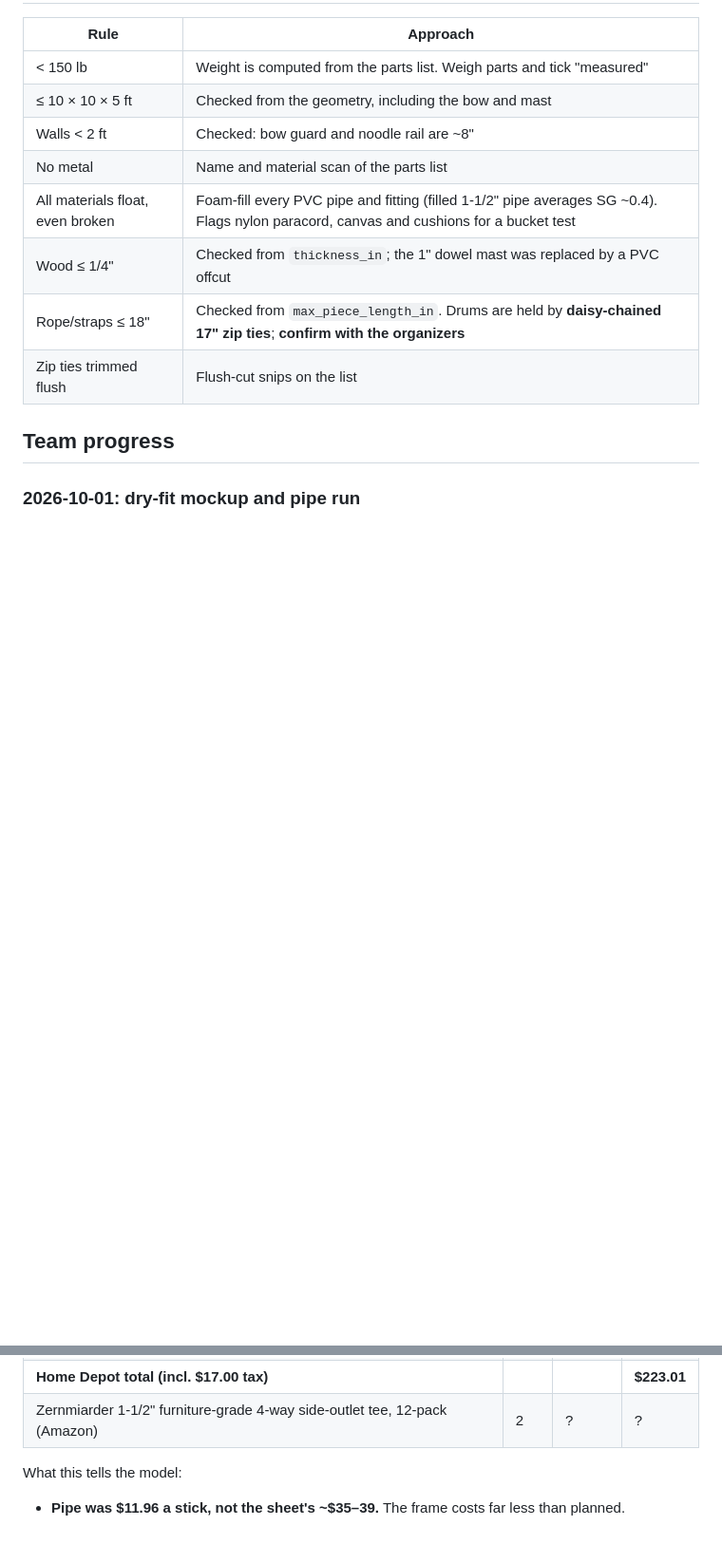
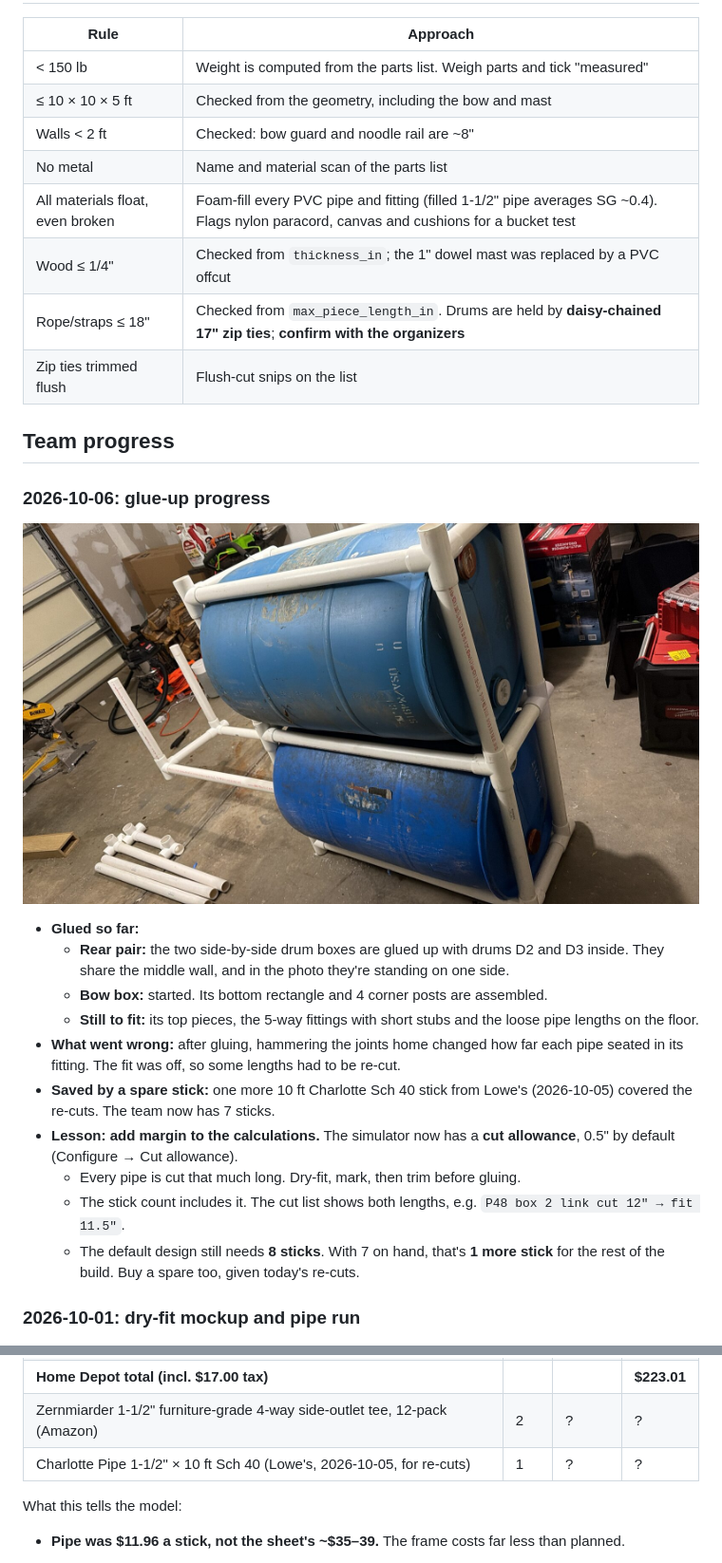
Before and after one commit to darkmastermindz/build-a-boat, a Markdown page: docs/design.md, 2 parts joined by grey strips. Shown at 95% size. Rendered like a GitHub page; pictures changed too: docs/photos/2026-10-06-glue-up.jpg (added); blank space fills up the shorter version.

```diff
--- a/docs/design.md
+++ b/docs/design.md
@@ -42,6 +42,32 @@ doc records the reasoning and the findings so far.
 | Zip ties trimmed flush | Flush-cut snips on the list |
 
 ## Team progress
+
+### 2026-10-06: glue-up progress
+
+![The two side-by-side drum boxes glued up around their drums, with the bow box started beside them](photos/2026-10-06-glue-up.jpg)
+
+- **Glued so far:**
+  - **Rear pair:** the two side-by-side drum boxes are glued up with drums D2
+    and D3 inside. They share the middle wall, and in the photo they're
+    standing on one side.
+  - **Bow box:** started. Its bottom rectangle and 4 corner posts are
+    assembled.
+  - **Still to fit:** its top pieces, the 5-way fittings with short stubs and
+    the loose pipe lengths on the floor.
+- **What went wrong:** after gluing, hammering the joints home changed how far
+  each pipe seated in its fitting. The fit was off, so some lengths had to be
+  re-cut.
+- **Saved by a spare stick:** one more 10 ft Charlotte Sch 40 stick from
+  Lowe's (2026-10-05) covered the re-cuts. The team now has 7 sticks.
+- **Lesson: add margin to the calculations.** The simulator now has a **cut
+  allowance**, 0.5" by default (Configure → Cut allowance).
+  - Every pipe is cut that much long. Dry-fit, mark, then trim before gluing.
+  - The stick count includes it. The cut list shows both lengths, e.g.
+    `P48 box 2 link cut 12" → fit 11.5"`.
+  - The default design still needs **8 sticks**. With 7 on hand, that's
+    **1 more stick** for the rest of the build. Buy a spare too, given today's
+    re-cuts.
 
 ### 2026-10-01: dry-fit mockup and pipe run
 
@@ -92,6 +118,7 @@ numbers, card details or other personal information.
 | 36 in. heavy-duty cable tie, black (packs) | 4 | $16.36 | $65.44 |
 | **Home Depot total (incl. $17.00 tax)** | | | **$223.01** |
 | Zernmiarder 1-1/2" furniture-grade 4-way side-outlet tee, 12-pack (Amazon) | 2 | ? | ? |
+| Charlotte Pipe 1-1/2" × 10 ft Sch 40 (Lowe's, 2026-10-05, for re-cuts) | 1 | ? | ? |
 
 What this tells the model:
 - **Pipe was $11.96 a stick, not the sheet's ~$35–39.** The frame costs far
```
Also changed, not shown: 6 other files.
